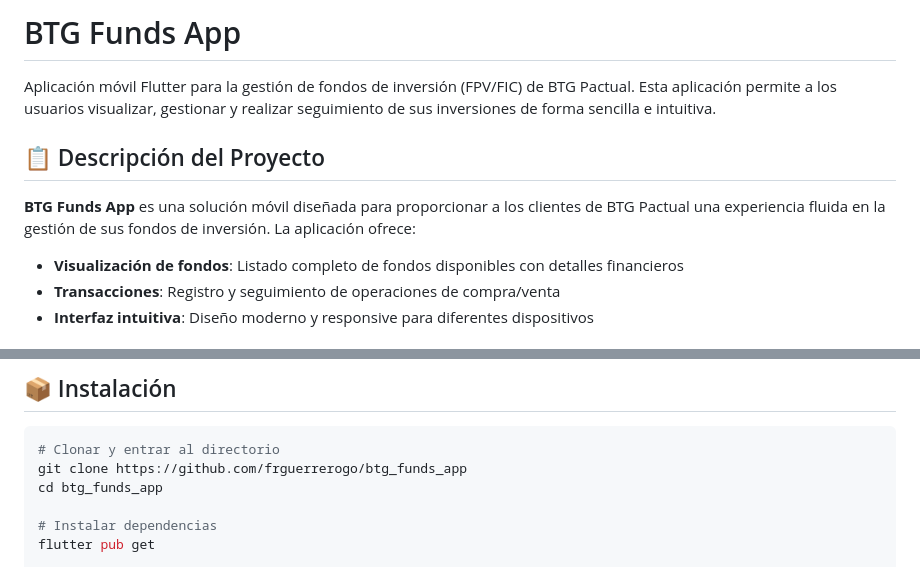
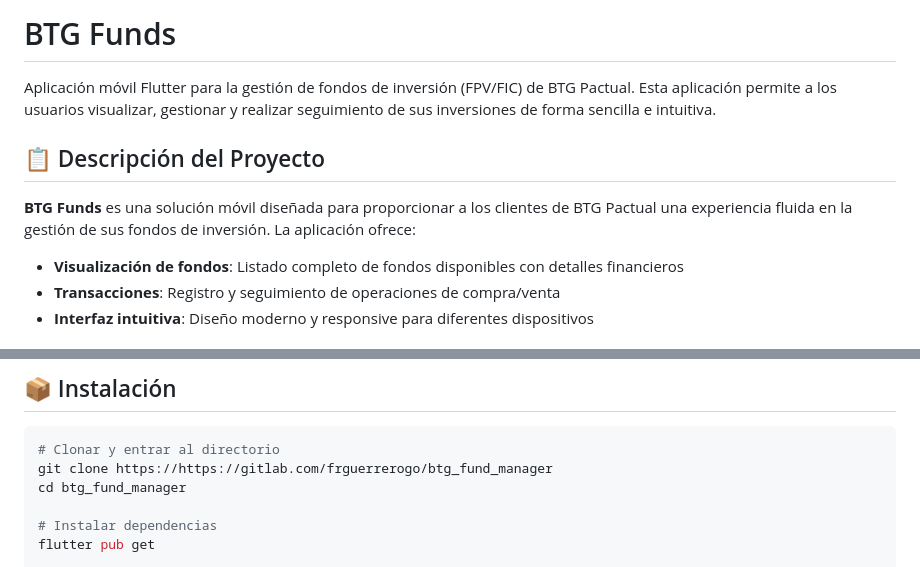
Before and after one commit to frguerrerogo/btg_fund_manager, a Markdown page: README.md, 2 parts joined by grey strips. GitHub-like rendering.

Commit message:
docs: update README title and demo image width
- Simplify title from "BTG Funds App" to "BTG Funds"
- Adjust demo image width from 500px to 700px for better visibility
- Update project description title for consistency

````diff
--- a/README.md
+++ b/README.md
@@ -1,10 +1,10 @@
-# BTG Funds App
+# BTG Funds
 
 Aplicación móvil Flutter para la gestión de fondos de inversión (FPV/FIC) de BTG Pactual. Esta aplicación permite a los usuarios visualizar, gestionar y realizar seguimiento de sus inversiones de forma sencilla e intuitiva.
 
 ## 📋 Descripción del Proyecto
 
-**BTG Funds App** es una solución móvil diseñada para proporcionar a los clientes de BTG Pactual una experiencia fluida en la gestión de sus fondos de inversión. La aplicación ofrece:
+**BTG Funds** es una solución móvil diseñada para proporcionar a los clientes de BTG Pactual una experiencia fluida en la gestión de sus fondos de inversión. La aplicación ofrece:
 
 - **Visualización de fondos**: Listado completo de fondos disponibles con detalles financieros
 - **Transacciones**: Registro y seguimiento de operaciones de compra/venta
@@ -28,8 +28,8 @@ Aplicación móvil Flutter para la gestión de fondos de inversión (FPV/FIC) de
 
 ```bash
 # Clonar y entrar al directorio
-git clone https://github.com/frguerrerogo/btg_funds_app
-cd btg_funds_app
+git clone https://https://gitlab.com/frguerrerogo/btg_fund_manager
+cd btg_fund_manager
 
 # Instalar dependencias
 flutter pub get
````
Also changed, not shown: other parts of README.md (+1 -1 lines).
